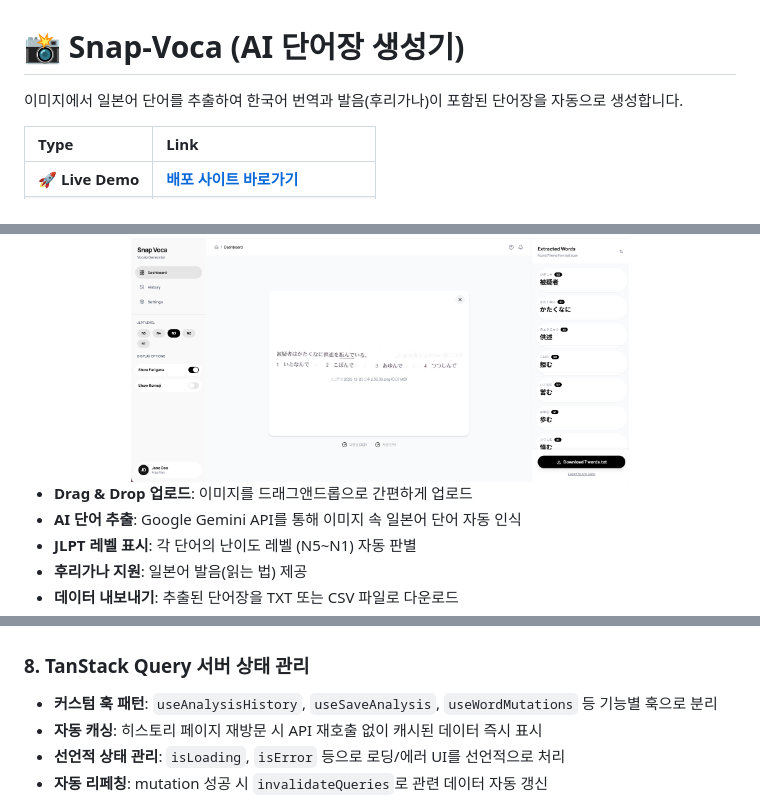
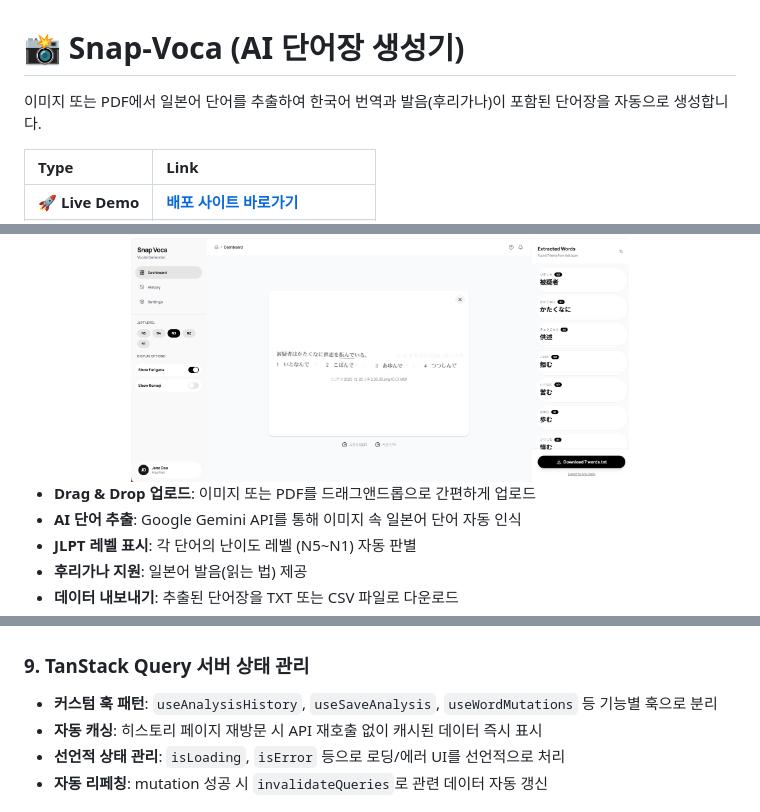
Before and after one commit to als982001/ai-vocab-generator, a Markdown page: README.md, 3 parts joined by grey strips. Rendered like a GitHub page.

```diff
--- a/README.md
+++ b/README.md
@@ -1,6 +1,6 @@
 # 📸 Snap-Voca (AI 단어장 생성기)
 
-이미지에서 일본어 단어를 추출하여 한국어 번역과 발음(후리가나)이 포함된 단어장을 자동으로 생성합니다.
+이미지 또는 PDF에서 일본어 단어를 추출하여 한국어 번역과 발음(후리가나)이 포함된 단어장을 자동으로 생성합니다.
 
 | Type             | Link                                                              |
 | :--------------- | :---------------------------------------------------------------- |
@@ -32,7 +33,7 @@
   <img src=".github/assets/main02.png" alt="단어 추출 결과" width="70%">
 </div>
 
-- **Drag & Drop 업로드**: 이미지를 드래그앤드롭으로 간편하게 업로드
+- **Drag & Drop 업로드**: 이미지 또는 PDF를 드래그앤드롭으로 간편하게 업로드
 - **AI 단어 추출**: Google Gemini API를 통해 이미지 속 일본어 단어 자동 인식
 - **JLPT 레벨 표시**: 각 단어의 난이도 레벨 (N5~N1) 자동 판별
 - **후리가나 지원**: 일본어 발음(읽는 법) 제공
@@ -130,7 +148,7 @@
   <img src=".github/assets/user_info.png" alt="사이드바 유저 프로필" width="70%">
 </div>
 
-### 8. TanStack Query 서버 상태 관리
+### 9. TanStack Query 서버 상태 관리
 
 - **커스텀 훅 패턴**: `useAnalysisHistory`, `useSaveAnalysis`, `useWordMutations` 등 기능별 훅으로 분리
 - **자동 캐싱**: 히스토리 페이지 재방문 시 API 재호출 없이 캐시된 데이터 즉시 표시
```
Also changed, not shown: other parts of README.md (+25 -6 lines).
